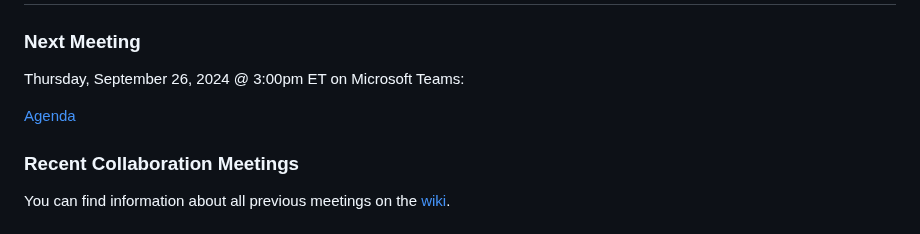
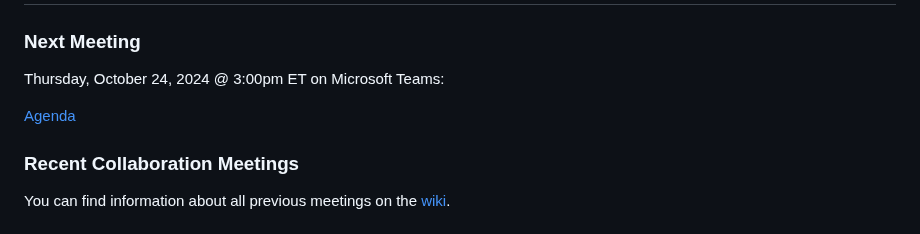
Before and after one commit to dotbts/BPA, a Markdown page: README.md, the part around one of its changes. Drawn GitHub-style.

Commit message:
Update README.md
Signed-off-by: sarals61-volpe <73130999+sarals61-volpe@users.noreply.github.com>

```diff
--- a/README.md
+++ b/README.md
@@ -28,5 +28,5 @@ How do I contribute?
 
 # National Collaboration on Bicycle, Pedestrian, and Accessibility Infrastructure Data
 ### Next Meeting
-Thursday, September 26, 2024 @ 3:00pm ET on Microsoft Teams:
+Thursday, October 24, 2024 @ 3:00pm ET on Microsoft Teams:
 
```
Also changed, not shown: other parts of README.md (+1 -1 lines).
